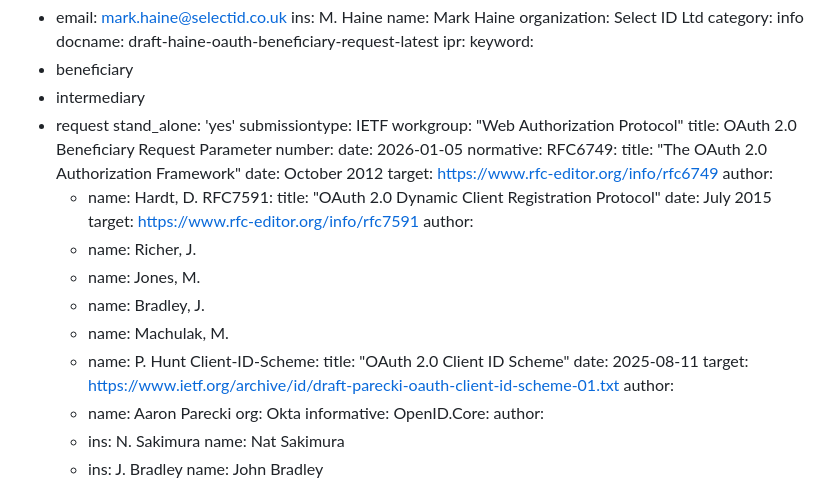
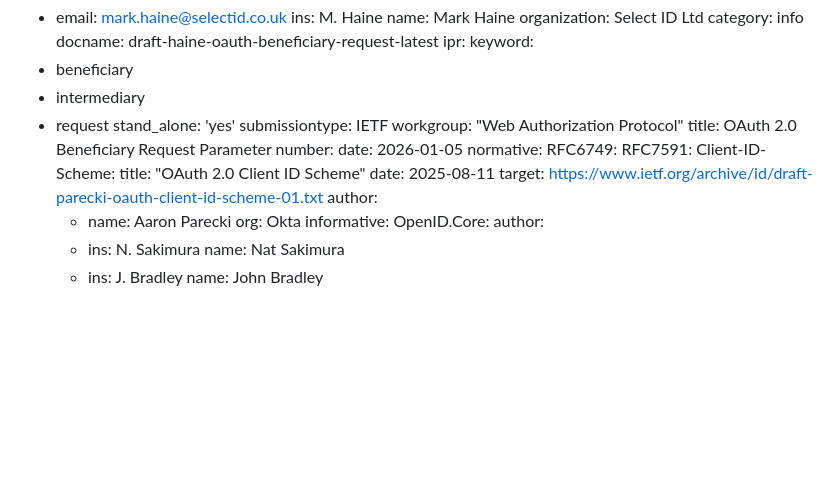
Before and after one commit to Macke/OAuth2-Beneficiary, a Markdown page: draft-haine-oauth-beneficiary-request.md, the part around the change. GitHub-like rendering; blank space fills up the shorter version.

Commit message:
simplified normative references

```diff
--- a/draft-haine-oauth-beneficiary-request.md
+++ b/draft-haine-oauth-beneficiary-request.md
@@ -21,21 +21,7 @@ number:
 date: 2026-01-05
 normative:
   RFC6749:
-    title: "The OAuth 2.0 Authorization Framework"
-    date: October 2012
-    target: https://www.rfc-editor.org/info/rfc6749
-    author:
-      - name: Hardt, D.
   RFC7591:
-    title: "OAuth 2.0 Dynamic Client Registration Protocol"
-    date: July 2015
-    target: https://www.rfc-editor.org/info/rfc7591
-    author:
-      - name: Richer, J.
-      - name: Jones, M.
-      - name: Bradley, J.
-      - name: Machulak, M.
-      - name: P. Hunt
   Client-ID-Scheme:
     title: "OAuth 2.0 Client ID Scheme"
     date: 2025-08-11
```
